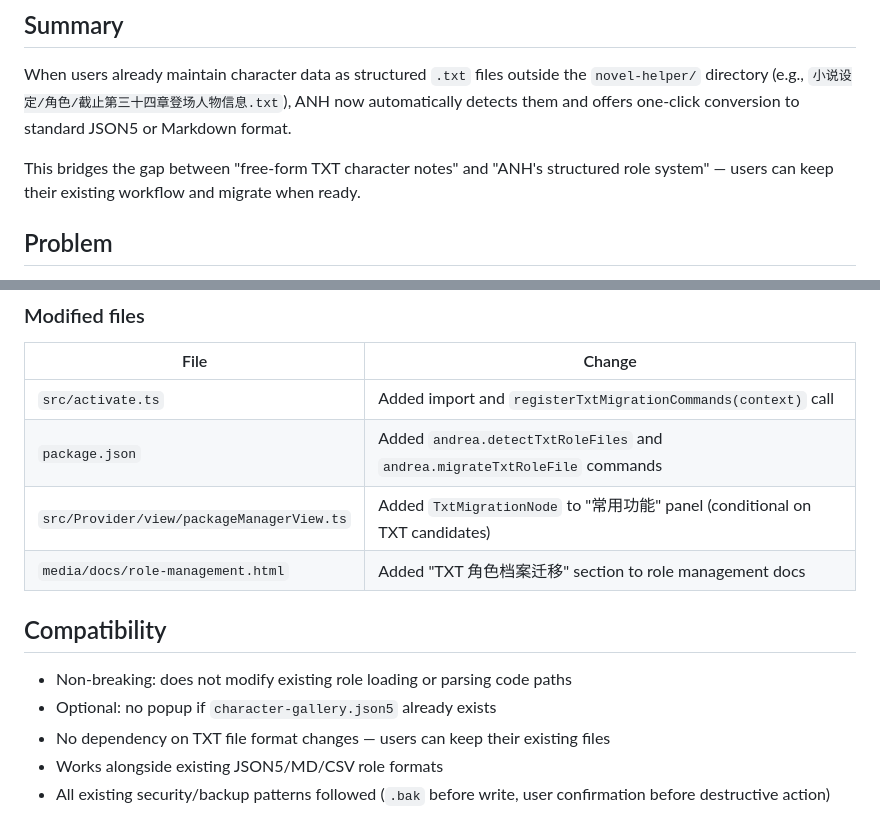
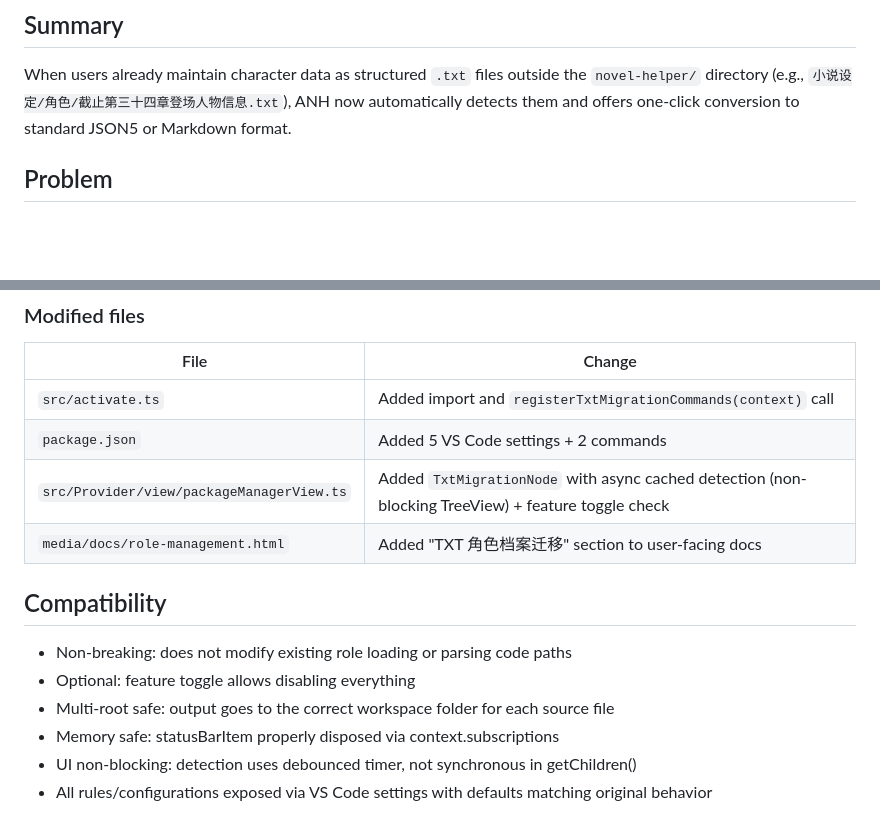
Before and after one commit to AndreaFrederica/andrea-novel-helper, a Markdown page: docs/txt-role-migration.md, 2 parts joined by grey strips. GitHub-like rendering; blank space fills up the shorter version.

```diff
--- a/docs/txt-role-migration.md
+++ b/docs/txt-role-migration.md
@@ -3,8 +3,6 @@
 ## Summary
 
 When users already maintain character data as structured `.txt` files outside the `novel-helper/` directory (e.g., `小说设定/角色/截止第三十四章登场人物信息.txt`), ANH now automatically detects them and offers one-click conversion to standard JSON5 or Markdown format.
-
-This bridges the gap between "free-form TXT character notes" and "ANH's structured role system" — users can keep their existing workflow and migrate when ready.
 
 ## Problem
 
@@ -107,14 +123,15 @@ Detection accuracy:
 | File | Change |
 |------|--------|
 | `src/activate.ts` | Added import and `registerTxtMigrationCommands(context)` call |
-| `package.json` | Added `andrea.detectTxtRoleFiles` and `andrea.migrateTxtRoleFile` commands |
-| `src/Provider/view/packageManagerView.ts` | Added `TxtMigrationNode` to "常用功能" panel (conditional on TXT candidates) |
-| `media/docs/role-management.html` | Added "TXT 角色档案迁移" section to role management docs |
+| `package.json` | Added 5 VS Code settings + 2 commands |
+| `src/Provider/view/packageManagerView.ts` | Added `TxtMigrationNode` with async cached detection (non-blocking TreeView) + feature toggle check |
+| `media/docs/role-management.html` | Added "TXT 角色档案迁移" section to user-facing docs |
 
 ## Compatibility
 
 - Non-breaking: does not modify existing role loading or parsing code paths
-- Optional: no popup if `character-gallery.json5` already exists
-- No dependency on TXT file format changes — users can keep their existing files
-- Works alongside existing JSON5/MD/CSV role formats
-- All existing security/backup patterns followed (`.bak` before write, user confirmation before destructive action)
+- Optional: feature toggle allows disabling everything
+- Multi-root safe: output goes to the correct workspace folder for each source file
+- Memory safe: statusBarItem properly disposed via context.subscriptions
+- UI non-blocking: detection uses debounced timer, not synchronous in getChildren()
+- All rules/configurations exposed via VS Code settings with defaults matching original behavior
```
Also changed, not shown: other parts of docs/txt-role-migration.md (+57 -39 lines).
